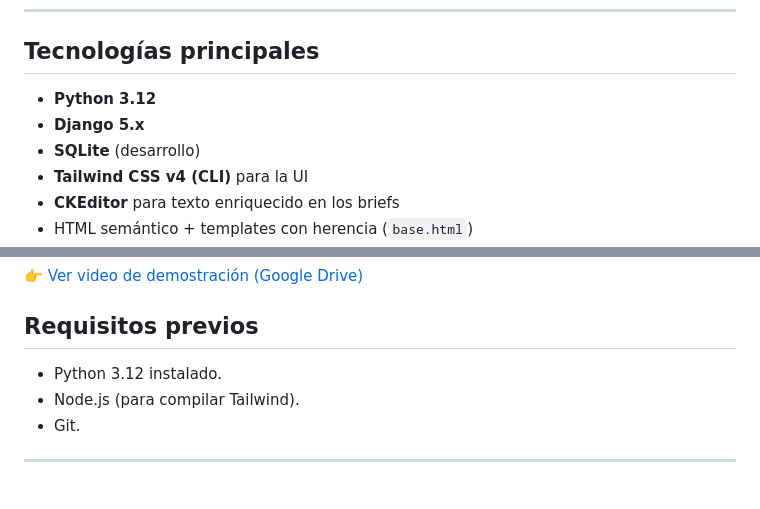
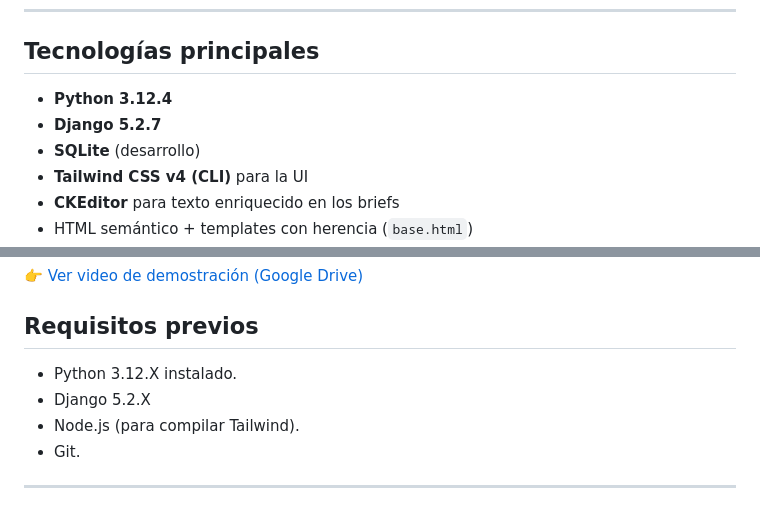
Before and after one commit to PixelarStudio/studio_pixelar_brief_hub_Cruiz, a Markdown page: README.md, 2 parts joined by grey strips. Drawn GitHub-style.

Commit message:
Se actualiza el README con las versiones actuales del proyecto.
Se actualiza el README con las versiones actuales del proyecto.

Python: 3.12.4
Django: 5.2.7

```diff
--- a/README.md
+++ b/README.md
@@ -10,8 +10,8 @@ La app cumple con los requisitos del trabajo final (home, about, pages, auth, pe
 
 ## Tecnologías principales
 
-- **Python 3.12**
-- **Django 5.x**
+- **Python 3.12.4**
+- **Django 5.2.7**
 - **SQLite** (desarrollo)
 - **Tailwind CSS v4 (CLI)** para la UI
 - **CKEditor** para texto enriquecido en los briefs
@@ -49,7 +49,8 @@ La app cumple con los requisitos del trabajo final (home, about, pages, auth, pe
 
 ## Requisitos previos
 
-- Python 3.12 instalado.
+- Python 3.12.X instalado.
+- Django 5.2.X
 - Node.js (para compilar Tailwind).
 - Git.
 
```
Also changed, not shown: other parts of README.md (+1 -1 lines).
